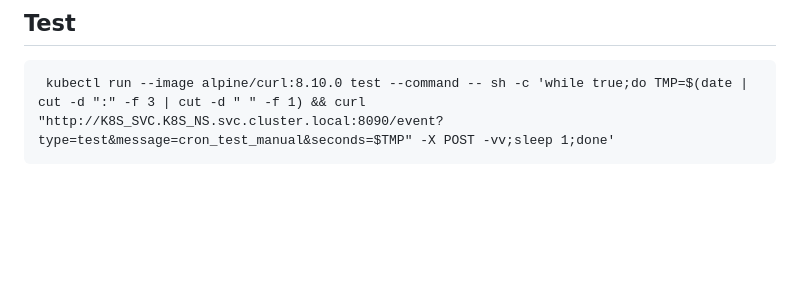
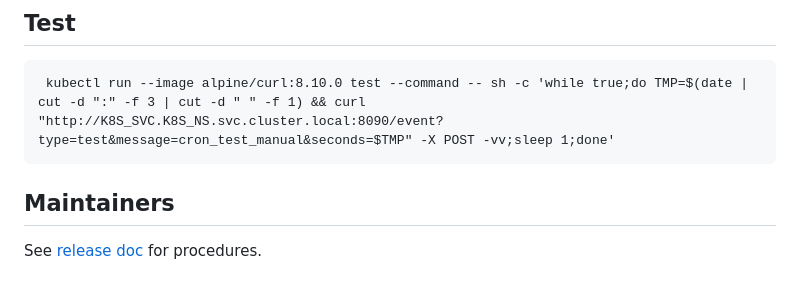
Before and after one commit to imuni4fun/oneShotMetricsServer, a Markdown page: README.md, the part around the change. GitHub-like rendering; blank space fills up the shorter version.

Commit message:
add release doc

````diff
--- a/README.md
+++ b/README.md
@@ -82,3 +82,7 @@ helm test events-to-metrics
 ```
  kubectl run --image alpine/curl:8.10.0 test --command -- sh -c 'while true;do TMP=$(date | cut -d ":" -f 3 | cut -d " " -f 1) && curl "http://K8S_SVC.K8S_NS.svc.cluster.local:8090/event?type=test&message=cron_test_manual&seconds=$TMP" -X POST -vv;sleep 1;done'
 ```
+
+## Maintainers
+
+See [release doc](./docs/release.md) for procedures.
````
Also changed, not shown: docs/release.md (added, +12 -0 lines).
